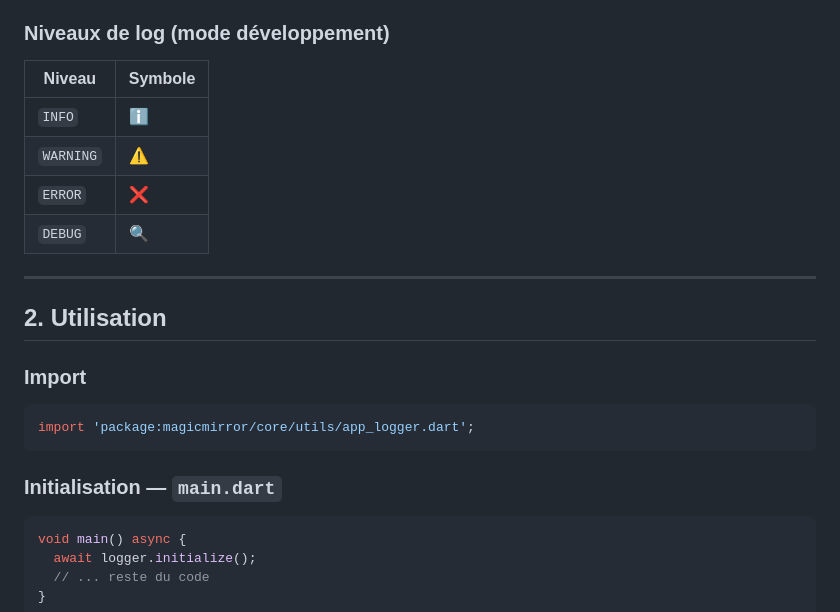
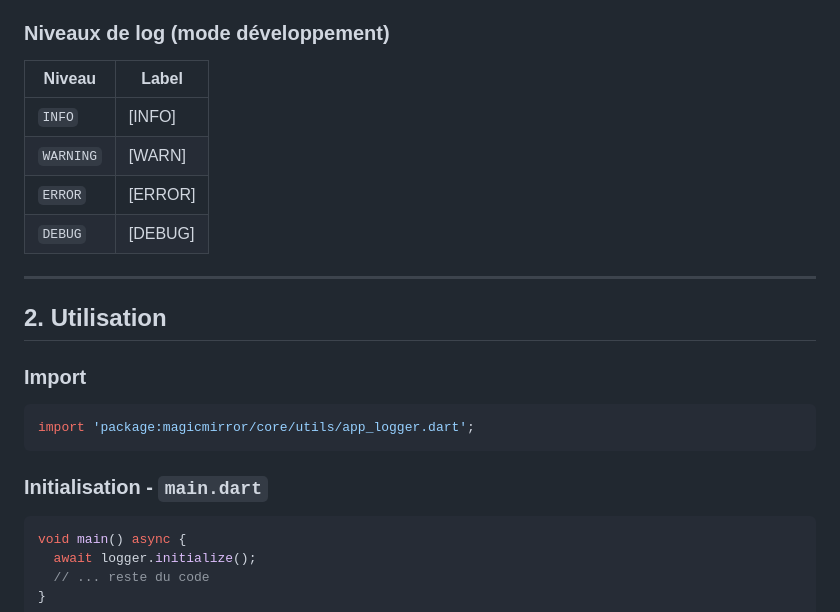
Before and after one commit to josoavj/magicmirror, a Markdown page: docs/LOGGING.md, the part around one of its changes. Rendered like a GitHub page.

````diff
--- a/docs/LOGGING.md
+++ b/docs/LOGGING.md
@@ -32,12 +32,12 @@ Chaque entrée de log contient :
 
 ### Niveaux de log (mode développement)
 
-| Niveau    | Symbole |
+| Niveau    | Label |
 |-----------|---------|
-| `INFO`    | ℹ️      |
-| `WARNING` | ⚠️      |
-| `ERROR`   | ❌      |
-| `DEBUG`   | 🔍      |
+| `INFO`    | [INFO]  |
+| `WARNING` | [WARN]  |
+| `ERROR`   | [ERROR] |
+| `DEBUG`   | [DEBUG] |
 
 ---
 
@@ -49,7 +49,7 @@ Chaque entrée de log contient :
 import 'package:magicmirror/core/utils/app_logger.dart';
 ```
 
-### Initialisation — `main.dart`
+### Initialisation - `main.dart`
 
 ```dart
 void main() async {
````
Also changed, not shown: other parts of docs/LOGGING.md (+11 -11 lines).
